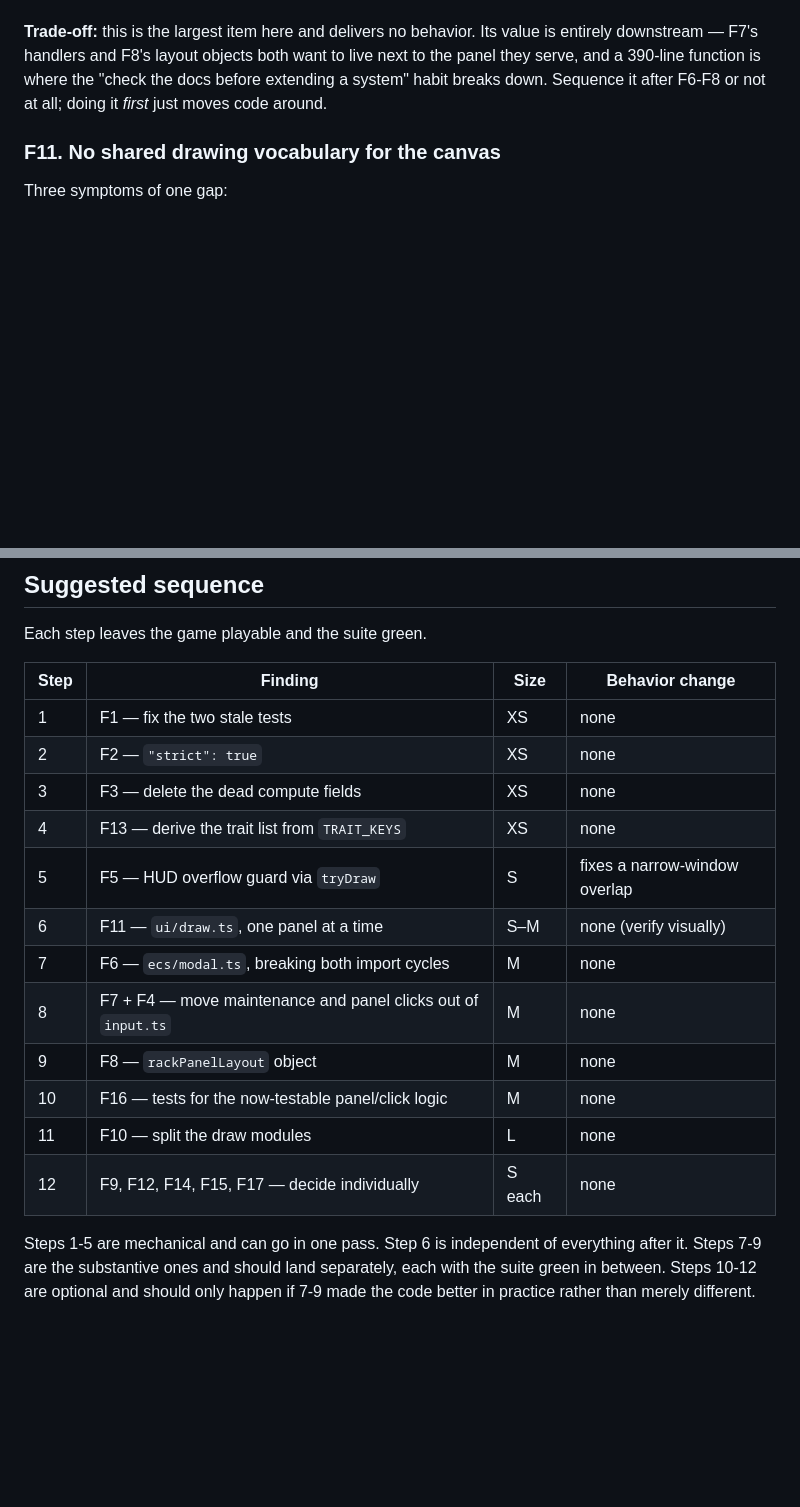
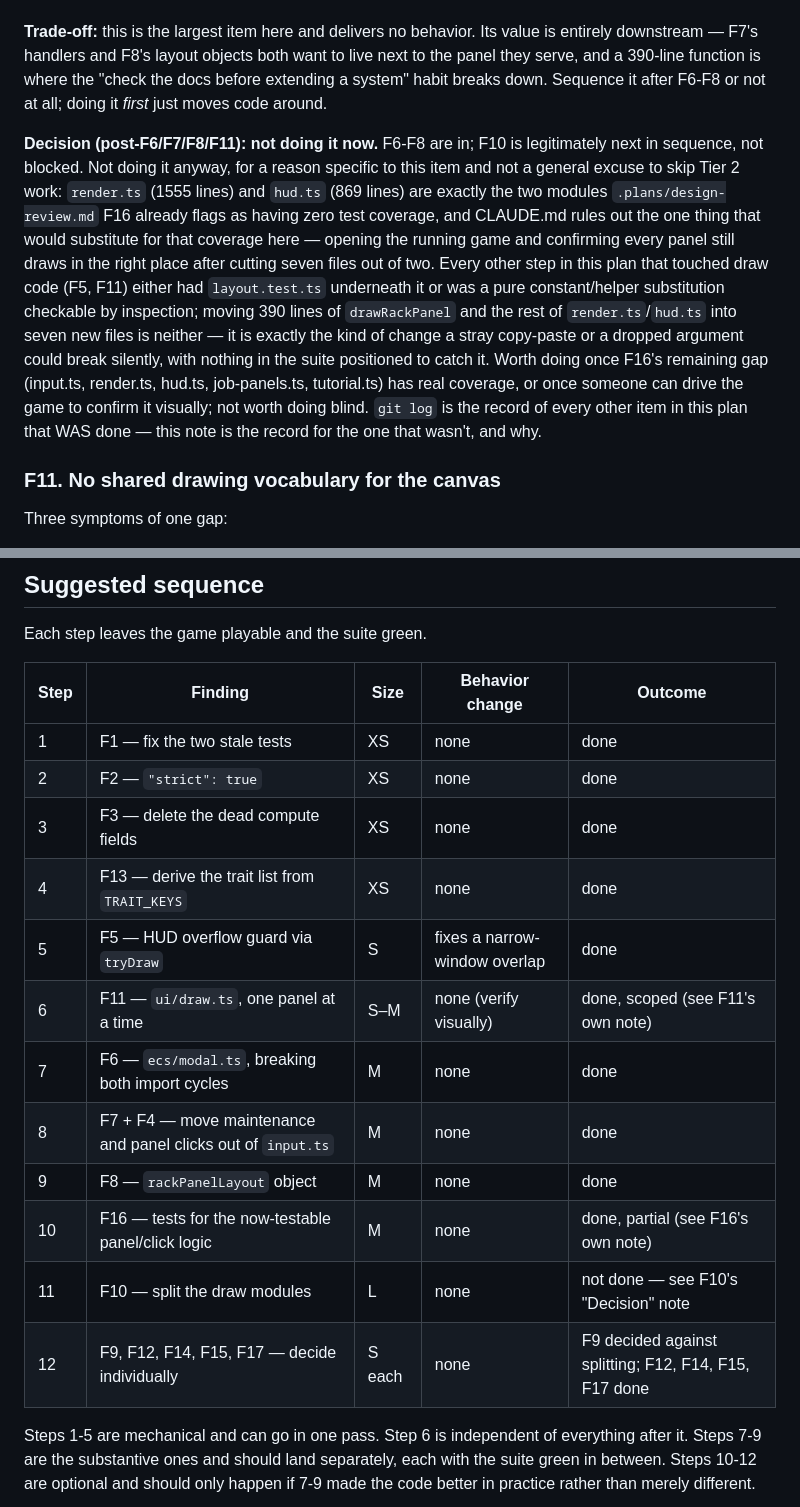
Before and after one commit to pankrator/uptime-game, a Markdown page: .plans/design-review.md, 2 parts joined by grey strips. Rendered like a GitHub page; blank space fills up the shorter version.

Commit message:
F10: record decision not to split render.ts/hud.ts's draw modules
F10 is legitimately next in sequence now that F6-F8 are in, but
render.ts (1555 lines) and hud.ts (869 lines) are exactly the two
modules F16 already flags as having zero test coverage, and CLAUDE.md
rules out the one thing that would substitute for that coverage here —
running the game to confirm every panel still draws in the right place
after cutting seven files out of two. Every other draw-code step in
this plan (F5, F11) had either layout.test.ts underneath it or was a
pure constant/helper substitution checkable by inspection; this one is
neither. Recorded the decision in the plan, matching F9's precedent,
and updated the suggested-sequence table with the actual outcome of
every step.

This closes out .plans/design-review.md: every finding is now either
fixed (F1-F8, F11-F17) or has a recorded decision not to (F9, F10), and
the full suite (162 tests, up from 129) is green with strict mode and a
clean lint pass.

```diff
--- a/.plans/design-review.md
+++ b/.plans/design-review.md
@@ -334,6 +334,21 @@ downstream — F7's handlers and F8's layout objects both want to live next to t
 serve, and a 390-line function is where the "check the docs before extending a system" habit
 breaks down. Sequence it after F6-F8 or not at all; doing it *first* just moves code around.
 
+**Decision (post-F6/F7/F8/F11): not doing it now.** F6-F8 are in; F10 is legitimately next in
+sequence, not blocked. Not doing it anyway, for a reason specific to this item and not a general
+excuse to skip Tier 2 work: `render.ts` (1555 lines) and `hud.ts` (869 lines) are exactly the two
+modules `.plans/design-review.md` F16 already flags as having zero test coverage, and CLAUDE.md
+rules out the one thing that would substitute for that coverage here — opening the running game
+and confirming every panel still draws in the right place after cutting seven files out of two.
+Every other step in this plan that touched draw code (F5, F11) either had `layout.test.ts`
+underneath it or was a pure constant/helper substitution checkable by inspection; moving 390
+lines of `drawRackPanel` and the rest of `render.ts`/`hud.ts` into seven new files is neither —
+it is exactly the kind of change a stray copy-paste or a dropped argument could break silently,
+with nothing in the suite positioned to catch it. Worth doing once F16's remaining gap (input.ts,
+render.ts, hud.ts, job-panels.ts, tutorial.ts) has real coverage, or once someone can drive the
+game to confirm it visually; not worth doing blind. `git log` is the record of every other item
+in this plan that WAS done — this note is the record for the one that wasn't, and why.
+
 ### F11. No shared drawing vocabulary for the canvas
 
 Three symptoms of one gap:
@@ -497,20 +512,20 @@ Listing the rejections, per the plan conventions — these are more useful later
 
 Each step leaves the game playable and the suite green.
 
-| Step | Finding | Size | Behavior change |
-| --- | --- | --- | --- |
-| 1 | F1 — fix the two stale tests | XS | none |
-| 2 | F2 — `"strict": true` | XS | none |
-| 3 | F3 — delete the dead compute fields | XS | none |
-| 4 | F13 — derive the trait list from `TRAIT_KEYS` | XS | none |
-| 5 | F5 — HUD overflow guard via `tryDraw` | S | fixes a narrow-window overlap |
-| 6 | F11 — `ui/draw.ts`, one panel at a time | S–M | none (verify visually) |
-| 7 | F6 — `ecs/modal.ts`, breaking both import cycles | M | none |
-| 8 | F7 + F4 — move maintenance and panel clicks out of `input.ts` | M | none |
-| 9 | F8 — `rackPanelLayout` object | M | none |
-| 10 | F16 — tests for the now-testable panel/click logic | M | none |
-| 11 | F10 — split the draw modules | L | none |
-| 12 | F9, F12, F14, F15, F17 — decide individually | S each | none |
+| Step | Finding | Size | Behavior change | Outcome |
+| --- | --- | --- | --- | --- |
+| 1 | F1 — fix the two stale tests | XS | none | done |
+| 2 | F2 — `"strict": true` | XS | none | done |
+| 3 | F3 — delete the dead compute fields | XS | none | done |
+| 4 | F13 — derive the trait list from `TRAIT_KEYS` | XS | none | done |
+| 5 | F5 — HUD overflow guard via `tryDraw` | S | fixes a narrow-window overlap | done |
+| 6 | F11 — `ui/draw.ts`, one panel at a time | S–M | none (verify visually) | done, scoped (see F11's own note) |
+| 7 | F6 — `ecs/modal.ts`, breaking both import cycles | M | none | done |
+| 8 | F7 + F4 — move maintenance and panel clicks out of `input.ts` | M | none | done |
+| 9 | F8 — `rackPanelLayout` object | M | none | done |
+| 10 | F16 — tests for the now-testable panel/click logic | M | none | done, partial (see F16's own note) |
+| 11 | F10 — split the draw modules | L | none | not done — see F10's "Decision" note |
+| 12 | F9, F12, F14, F15, F17 — decide individually | S each | none | F9 decided against splitting; F12, F14, F15, F17 done |
 
 Steps 1-5 are mechanical and can go in one pass. Step 6 is independent of everything after it.
 Steps 7-9 are the substantive ones and should land separately, each with the suite green in
```
